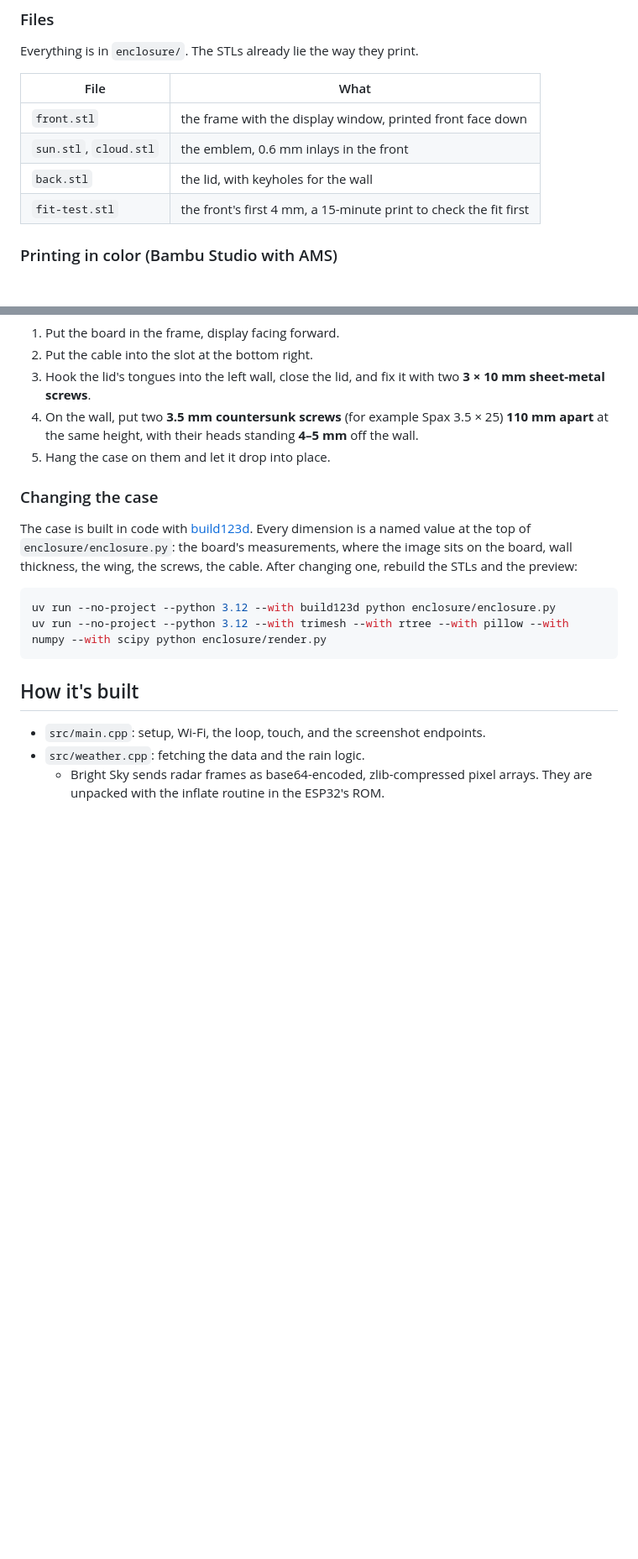
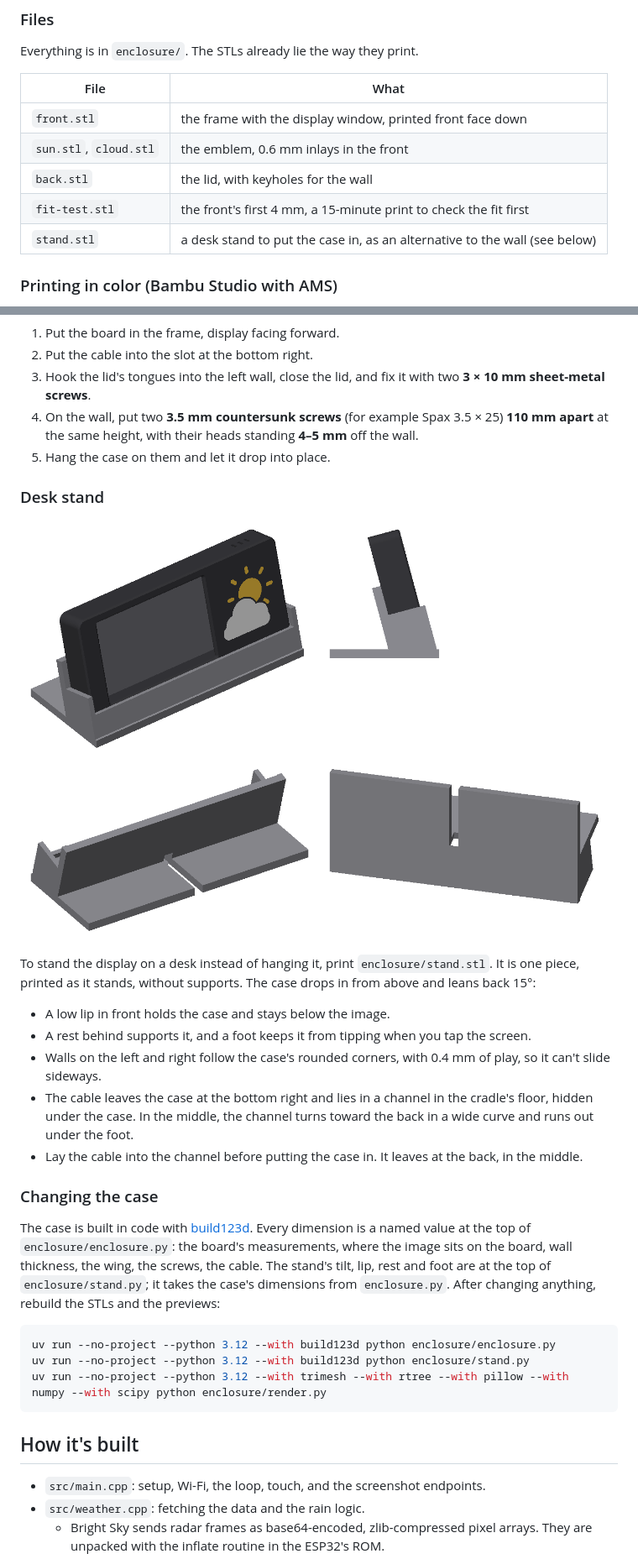
Before and after one commit to sschlein/weather-display, a Markdown page: README.md, 2 parts joined by grey strips. Shown at 84% size. Drawn GitHub-style; pictures changed too: enclosure/stand.png (added); blank space fills up the shorter version.

````diff
--- a/README.md
+++ b/README.md
@@ -101,6 +101,7 @@ Everything is in `enclosure/`. The STLs already lie the way they print.
 | `sun.stl`, `cloud.stl` | the emblem, 0.6 mm inlays in the front |
 | `back.stl` | the lid, with keyholes for the wall |
 | `fit-test.stl` | the front's first 4 mm, a 15-minute print to check the fit first |
+| `stand.stl` | a desk stand to put the case in, as an alternative to the wall (see below) |
 
 ### Printing in color (Bambu Studio with AMS)
 
@@ -120,12 +121,25 @@ The color only changes in the first three layers at 0.2 mm, so very little filam
 4. On the wall, put two **3.5 mm countersunk screws** (for example Spax 3.5 × 25) **110 mm apart** at the same height, with their heads standing **4–5 mm** off the wall.
 5. Hang the case on them and let it drop into place.
 
+### Desk stand
+
+![The case in its stand](enclosure/stand.png)
+
+To stand the display on a desk instead of hanging it, print `enclosure/stand.stl`. It is one piece, printed as it stands, without supports. The case drops in from above and leans back 15°:
+
+- A low lip in front holds the case and stays below the image.
+- A rest behind supports it, and a foot keeps it from tipping when you tap the screen.
+- Walls on the left and right follow the case's rounded corners, with 0.4 mm of play, so it can't slide sideways.
+- The cable leaves the case at the bottom right and lies in a channel in the cradle's floor, hidden under the case. In the middle, the channel turns toward the back in a wide curve and runs out under the foot.
+- Lay the cable into the channel before putting the case in. It leaves at the back, in the middle.
+
 ### Changing the case
 
-The case is built in code with [build123d](https://build123d.readthedocs.io). Every dimension is a named value at the top of `enclosure/enclosure.py`: the board's measurements, where the image sits on the board, wall thickness, the wing, the screws, the cable. After changing one, rebuild the STLs and the preview:
+The case is built in code with [build123d](https://build123d.readthedocs.io). Every dimension is a named value at the top of `enclosure/enclosure.py`: the board's measurements, where the image sits on the board, wall thickness, the wing, the screws, the cable. The stand's tilt, lip, rest and foot are at the top of `enclosure/stand.py`; it takes the case's dimensions from `enclosure.py`. After changing anything, rebuild the STLs and the previews:
 
 ```sh
 uv run --no-project --python 3.12 --with build123d python enclosure/enclosure.py
+uv run --no-project --python 3.12 --with build123d python enclosure/stand.py
 uv run --no-project --python 3.12 --with trimesh --with rtree --with pillow --with numpy --with scipy python enclosure/render.py
 ```
 
````
Also changed, not shown: 4 other files.
